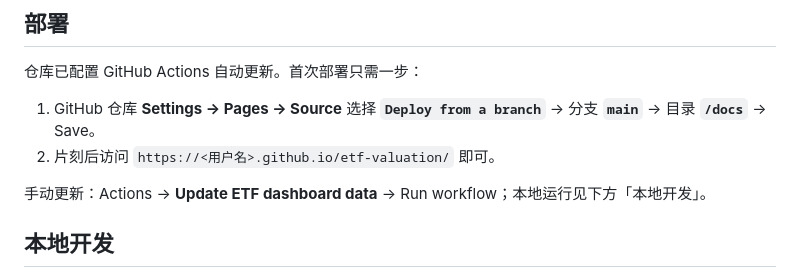
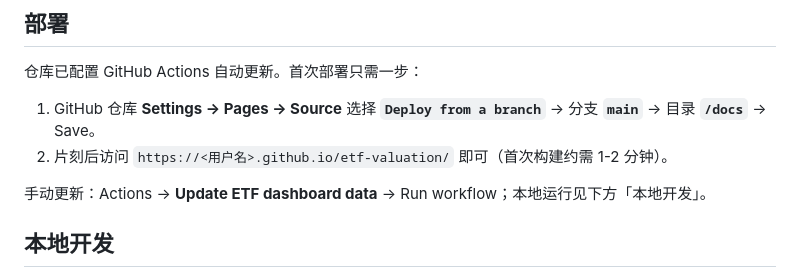
Before and after one commit to moyuanhua/etf-valuation, a Markdown page: README.md, the part around the change. Rendered like a GitHub page.

Commit message:
docs: 补充 Pages 首次构建耗时说明

```diff
--- a/README.md
+++ b/README.md
@@ -39,7 +39,7 @@
 仓库已配置 GitHub Actions 自动更新。首次部署只需一步：
 
 1. GitHub 仓库 **Settings → Pages → Source** 选择 **`Deploy from a branch`** → 分支 **`main`** → 目录 **`/docs`** → Save。
-2. 片刻后访问 `https://<用户名>.github.io/etf-valuation/` 即可。
+2. 片刻后访问 `https://<用户名>.github.io/etf-valuation/` 即可（首次构建约需 1-2 分钟）。
 
 手动更新：Actions → **Update ETF dashboard data** → Run workflow；本地运行见下方「本地开发」。
 
```
